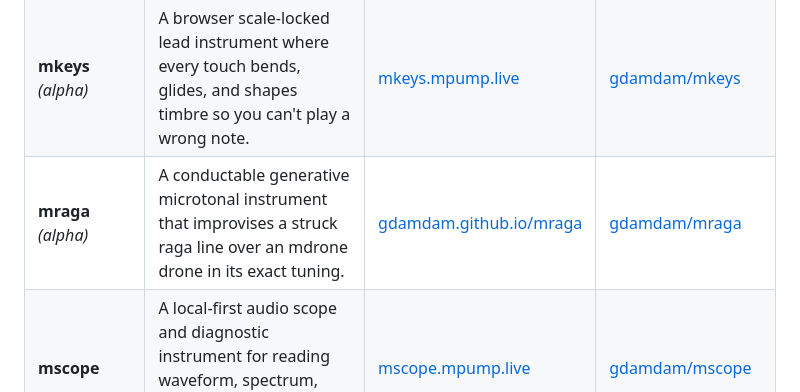
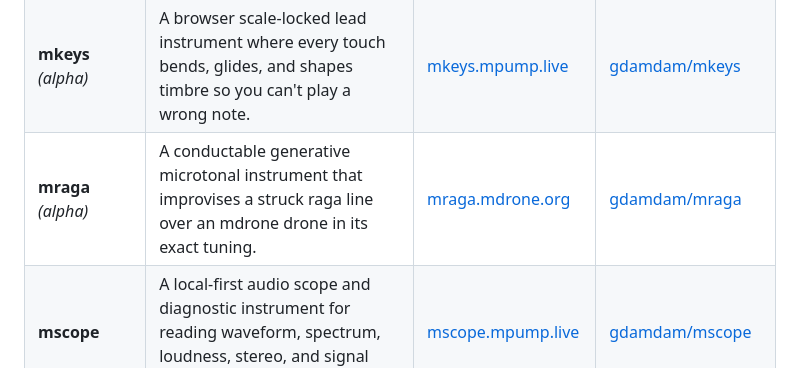
Before and after one commit to gdamdam/minstruments, a Markdown page: README.md, the part around the change. Drawn GitHub-style.

```diff
--- a/README.md
+++ b/README.md
@@ -26,7 +26,7 @@ There is no suite account, subscription, shared project database, or proprietary
 | **mtape** _(alpha)_ | A browser multitrack tape recorder and arranger for recording any tab, mic, or file, editing clips, and bouncing finished songs. | [mtape.mpump.live](https://mtape.mpump.live/) | [gdamdam/mtape](https://github.com/gdamdam/mtape) |
 | **mfx** _(alpha)_ | A browser effects pedalboard you play — a reorderable 12-pedal chain performed live through an XY pad. | [mfx.mpump.live](https://mfx.mpump.live/) | [gdamdam/mfx](https://github.com/gdamdam/mfx) |
 | **mkeys** _(alpha)_ | A browser scale-locked lead instrument where every touch bends, glides, and shapes timbre so you can't play a wrong note. | [mkeys.mpump.live](https://mkeys.mpump.live/) | [gdamdam/mkeys](https://github.com/gdamdam/mkeys) |
-| **mraga** _(alpha)_ | A conductable generative microtonal instrument that improvises a struck raga line over an mdrone drone in its exact tuning. | [gdamdam.github.io/mraga](https://gdamdam.github.io/mraga/) | [gdamdam/mraga](https://github.com/gdamdam/mraga) |
+| **mraga** _(alpha)_ | A conductable generative microtonal instrument that improvises a struck raga line over an mdrone drone in its exact tuning. | [mraga.mdrone.org](https://mraga.mdrone.org) | [gdamdam/mraga](https://github.com/gdamdam/mraga) |
 | **mscope** | A local-first audio scope and diagnostic instrument for reading waveform, spectrum, loudness, stereo, and signal health. | [mscope.mpump.live](https://mscope.mpump.live/) | [gdamdam/mscope](https://github.com/gdamdam/mscope) |
 | **mbus** _(alpha)_ | A local-first audio patchbay that discovers each instrument's live output and patches it into a monitored master mix, tab-to-tab over WebRTC. | [mbus.mpump.live](https://mbus.mpump.live/) | [gdamdam/mbus](https://github.com/gdamdam/mbus) |
 
```
